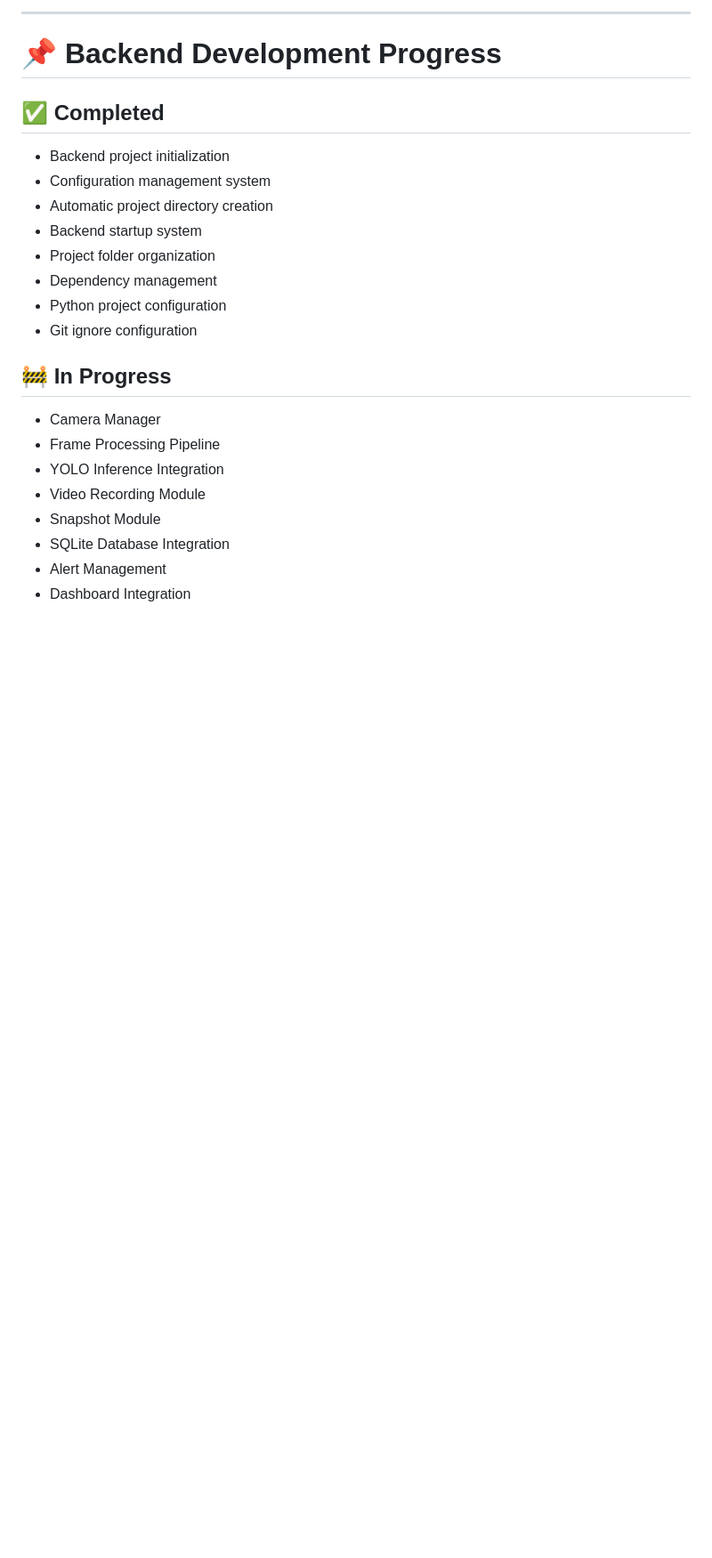
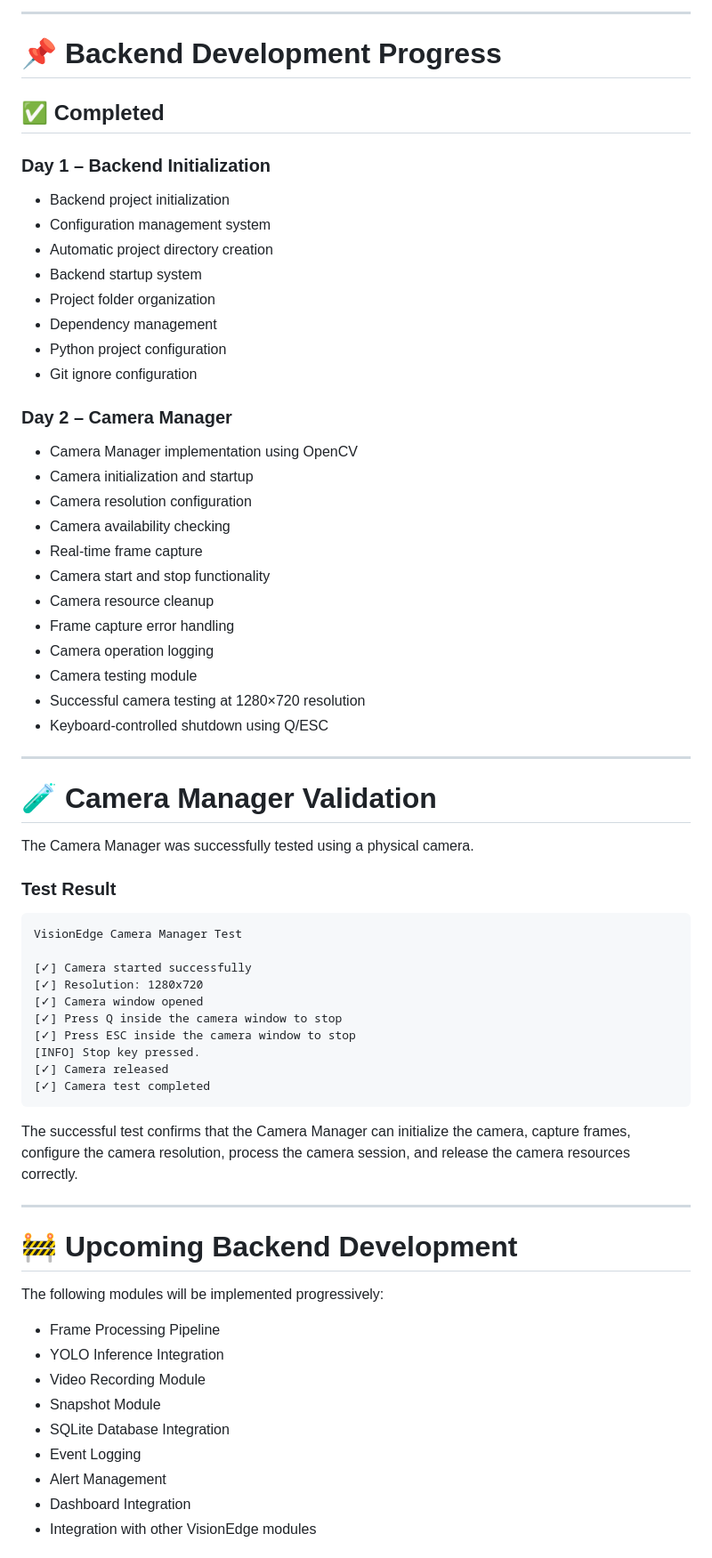
Before and after one commit to Ishita985-alt/VisionEdge, a Markdown page: README.md, the part around one of its changes. Shown at 89% size. GitHub-like rendering; blank space fills up the shorter version.

Commit message:
Update README with Day 2 Back-end development progress

```diff
--- a/README.md
+++ b/README.md
@@ -73,22 +71,66 @@ VisionEdge/
 
 ## ✅ Completed
 
-* Backend project initialization
-* Configuration management system
-* Automatic project directory creation
-* Backend startup system
-* Project folder organization
-* Dependency management
-* Python project configuration
-* Git ignore configuration
+### Day 1 – Backend Initialization
 
-## 🚧 In Progress
+- Backend project initialization
+- Configuration management system
+- Automatic project directory creation
+- Backend startup system
+- Project folder organization
+- Dependency management
+- Python project configuration
+- Git ignore configuration
 
-* Camera Manager
-* Frame Processing Pipeline
-* YOLO Inference Integration
-* Video Recording Module
-* Snapshot Module
-* SQLite Database Integration
-* Alert Management
-* Dashboard Integration
+### Day 2 – Camera Manager
+
+- Camera Manager implementation using OpenCV
+- Camera initialization and startup
+- Camera resolution configuration
+- Camera availability checking
+- Real-time frame capture
+- Camera start and stop functionality
+- Camera resource cleanup
+- Frame capture error handling
+- Camera operation logging
+- Camera testing module
+- Successful camera testing at 1280×720 resolution
+- Keyboard-controlled shutdown using Q/ESC
+
+---
+
+# 🧪 Camera Manager Validation
+
+The Camera Manager was successfully tested using a physical camera.
+
+### Test Result
+
+    VisionEdge Camera Manager Test
+
+    [✓] Camera started successfully
+    [✓] Resolution: 1280x720
+    [✓] Camera window opened
+    [✓] Press Q inside the camera window to stop
+    [✓] Press ESC inside the camera window to stop
+    [INFO] Stop key pressed.
+    [✓] Camera released
+    [✓] Camera test completed
+
+The successful test confirms that the Camera Manager can initialize the camera, capture frames, configure the camera resolution, process the camera session, and release the camera resources correctly.
+
+---
+
+# 🚧 Upcoming Backend Development
+
+The following modules will be implemented progressively:
+
+- Frame Processing Pipeline
+- YOLO Inference Integration
+- Video Recording Module
+- Snapshot Module
+- SQLite Database Integration
+- Event Logging
+- Alert Management
+- Dashboard Integration
+- Integration with other VisionEdge modules
+
```
Also changed, not shown: other parts of README.md (+110 -79 lines).
